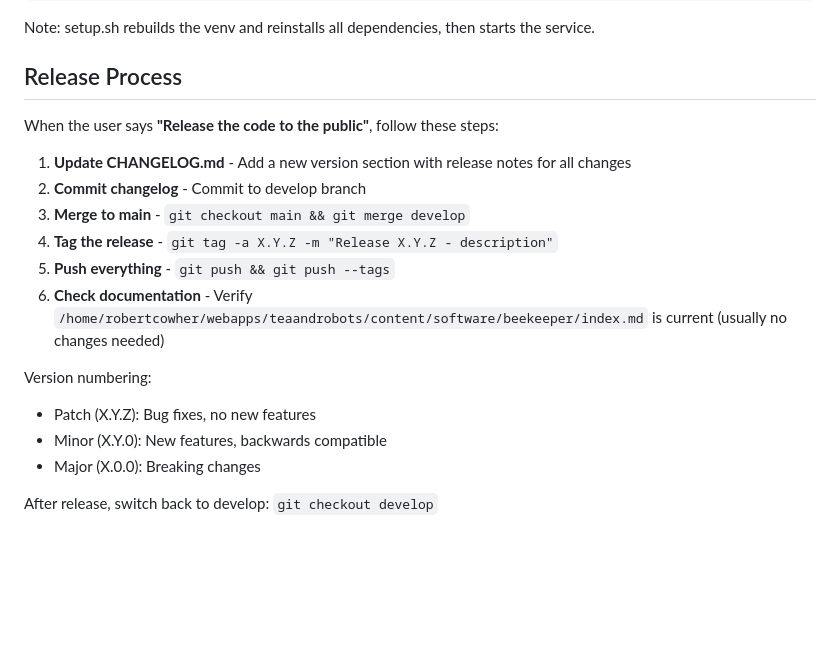
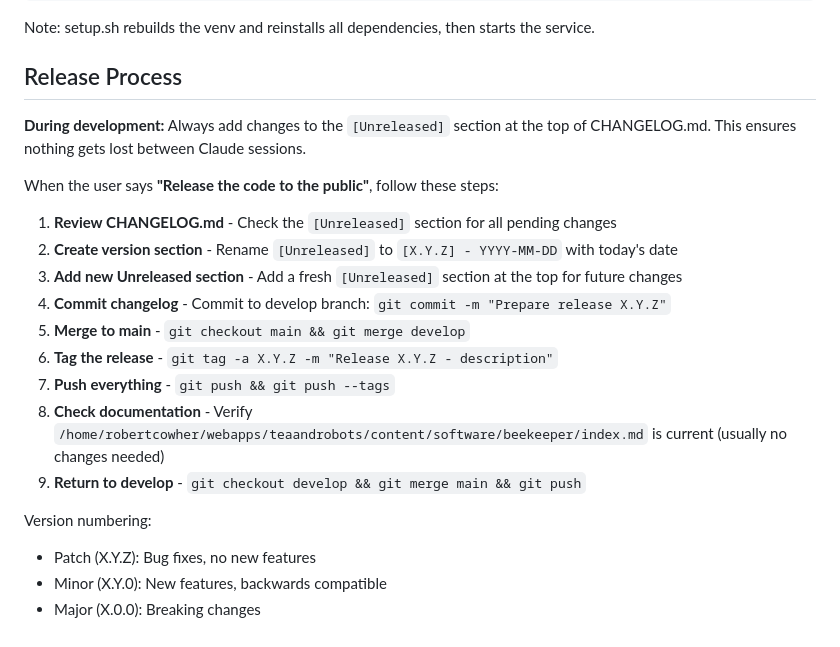
Before and after one commit to bobcowher/beekeeper, a Markdown page: CLAUDE.md, the part around the change. Rendered like a GitHub page; blank space fills up the shorter version.

Commit message:
Add Unreleased section to CHANGELOG for tracking changes between releases

```diff
--- a/CLAUDE.md
+++ b/CLAUDE.md
@@ -123,18 +123,21 @@ Note: setup.sh rebuilds the venv and reinstalls all dependencies, then starts th
 
 ## Release Process
 
+**During development:** Always add changes to the `[Unreleased]` section at the top of CHANGELOG.md. This ensures nothing gets lost between Claude sessions.
+
 When the user says **"Release the code to the public"**, follow these steps:
 
-1. **Update CHANGELOG.md** - Add a new version section with release notes for all changes
-2. **Commit changelog** - Commit to develop branch
-3. **Merge to main** - `git checkout main && git merge develop`
-4. **Tag the release** - `git tag -a X.Y.Z -m "Release X.Y.Z - description"`
-5. **Push everything** - `git push && git push --tags`
-6. **Check documentation** - Verify `/home/robertcowher/webapps/teaandrobots/content/software/beekeeper/index.md` is current (usually no changes needed)
+1. **Review CHANGELOG.md** - Check the `[Unreleased]` section for all pending changes
+2. **Create version section** - Rename `[Unreleased]` to `[X.Y.Z] - YYYY-MM-DD` with today's date
+3. **Add new Unreleased section** - Add a fresh `[Unreleased]` section at the top for future changes
+4. **Commit changelog** - Commit to develop branch: `git commit -m "Prepare release X.Y.Z"`
+5. **Merge to main** - `git checkout main && git merge develop`
+6. **Tag the release** - `git tag -a X.Y.Z -m "Release X.Y.Z - description"`
+7. **Push everything** - `git push && git push --tags`
+8. **Check documentation** - Verify `/home/robertcowher/webapps/teaandrobots/content/software/beekeeper/index.md` is current (usually no changes needed)
+9. **Return to develop** - `git checkout develop && git merge main && git push`
 
 Version numbering:
 - Patch (X.Y.Z): Bug fixes, no new features
 - Minor (X.Y.0): New features, backwards compatible
 - Major (X.0.0): Breaking changes
-
-After release, switch back to develop: `git checkout develop`
```
Also changed, not shown: CHANGELOG.md (+13 -0 lines).
